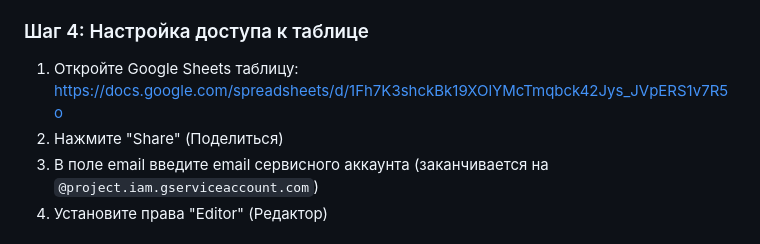
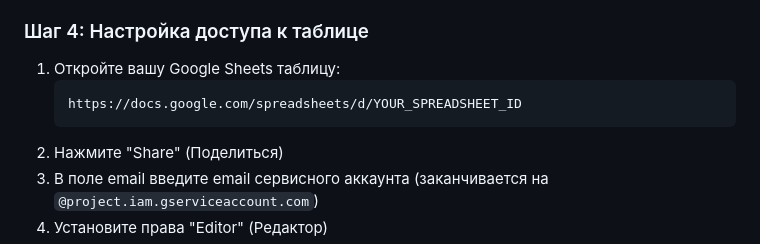
Before and after one commit to FUYOH666/Scanovich.ai-audio-call, a Markdown page: credentials/README.md, the part around the change. Drawn GitHub-style.

Commit message:
🔒 Remove real Google Sheets link from documentation
- Replaced real spreadsheet ID with placeholder YOUR_SPREADSHEET_ID
- Updated credentials/README.md with example link
- Updated README.md with generic link reference
- Real spreadsheet ID remains in config.yaml (protected by .gitignore)

````diff
--- a/credentials/README.md
+++ b/credentials/README.md
@@ -31,8 +31,10 @@
 5. Скачайте файл ключа
 
 ### Шаг 4: Настройка доступа к таблице
-1. Откройте Google Sheets таблицу:
-   [https://docs.google.com/spreadsheets/d/1Fh7K3shckBk19XOlYMcTmqbck42Jys_JVpERS1v7R5o](https://docs.google.com/spreadsheets/d/1Fh7K3shckBk19XOlYMcTmqbck42Jys_JVpERS1v7R5o)
+1. Откройте вашу Google Sheets таблицу:
+   ```
+   https://docs.google.com/spreadsheets/d/YOUR_SPREADSHEET_ID
+   ```
 2. Нажмите "Share" (Поделиться)
 3. В поле email введите email сервисного аккаунта (заканчивается на `@project.iam.gserviceaccount.com`)
 4. Установите права "Editor" (Редактор)
````
Also changed, not shown: README.md (+1 -1 lines).
